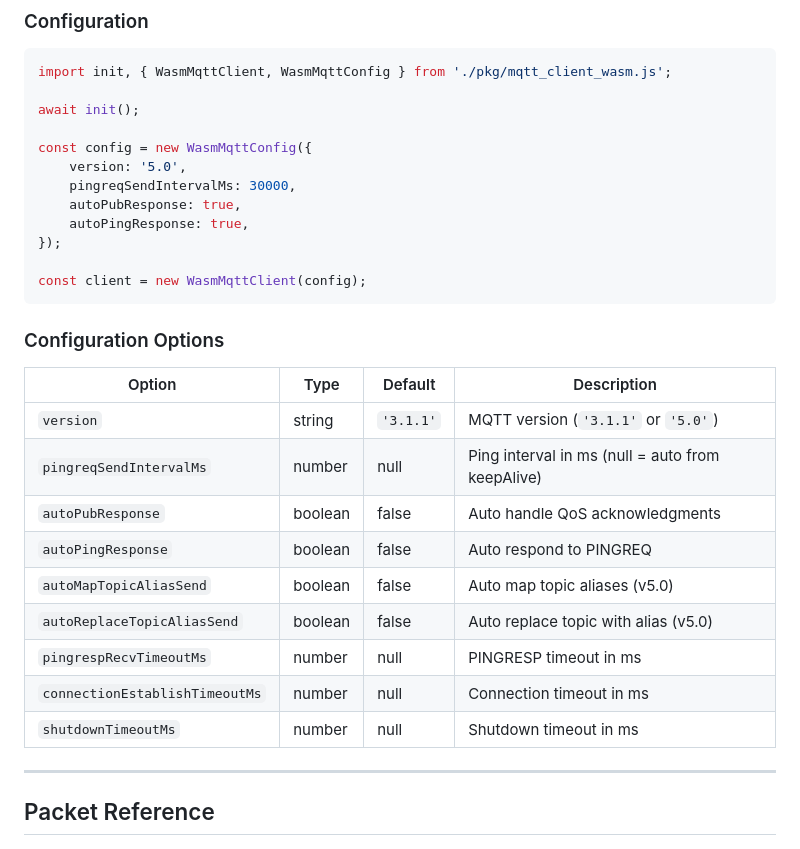
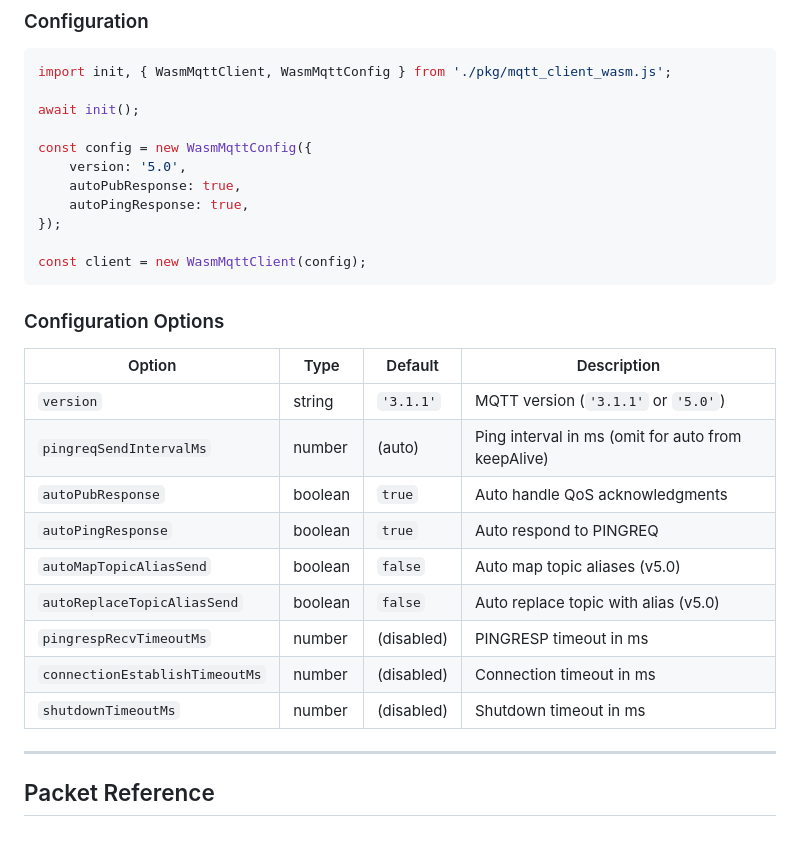
Before and after one commit to redboltz/mqtt-client-wasm, a Markdown page: README.md, the part around the change. Drawn GitHub-style.

Commit message:
Fix default value on README.md.
Make code example more practical.

```diff
--- a/README.md
+++ b/README.md
@@ -92,7 +92,6 @@ await init();
 
 const config = new WasmMqttConfig({
     version: '5.0',
-    pingreqSendIntervalMs: 30000,
     autoPubResponse: true,
     autoPingResponse: true,
 });
@@ -105,14 +104,14 @@ const client = new WasmMqttClient(config);
 | Option | Type | Default | Description |
 |--------|------|---------|-------------|
 | `version` | string | `'3.1.1'` | MQTT version (`'3.1.1'` or `'5.0'`) |
-| `pingreqSendIntervalMs` | number | null | Ping interval in ms (null = auto from keepAlive) |
-| `autoPubResponse` | boolean | false | Auto handle QoS acknowledgments |
-| `autoPingResponse` | boolean | false | Auto respond to PINGREQ |
-| `autoMapTopicAliasSend` | boolean | false | Auto map topic aliases (v5.0) |
-| `autoReplaceTopicAliasSend` | boolean | false | Auto replace topic with alias (v5.0) |
-| `pingrespRecvTimeoutMs` | number | null | PINGRESP timeout in ms |
-| `connectionEstablishTimeoutMs` | number | null | Connection timeout in ms |
-| `shutdownTimeoutMs` | number | null | Shutdown timeout in ms |
+| `pingreqSendIntervalMs` | number | (auto) | Ping interval in ms (omit for auto from keepAlive) |
+| `autoPubResponse` | boolean | `true` | Auto handle QoS acknowledgments |
+| `autoPingResponse` | boolean | `true` | Auto respond to PINGREQ |
+| `autoMapTopicAliasSend` | boolean | `false` | Auto map topic aliases (v5.0) |
+| `autoReplaceTopicAliasSend` | boolean | `false` | Auto replace topic with alias (v5.0) |
+| `pingrespRecvTimeoutMs` | number | (disabled) | PINGRESP timeout in ms |
+| `connectionEstablishTimeoutMs` | number | (disabled) | Connection timeout in ms |
+| `shutdownTimeoutMs` | number | (disabled) | Shutdown timeout in ms |
 
 ---
 
```
